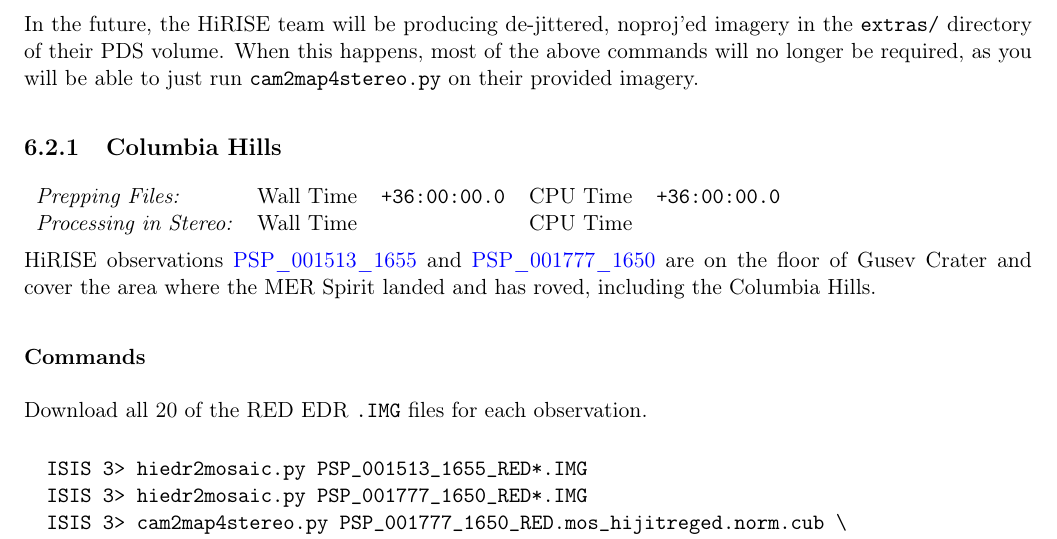
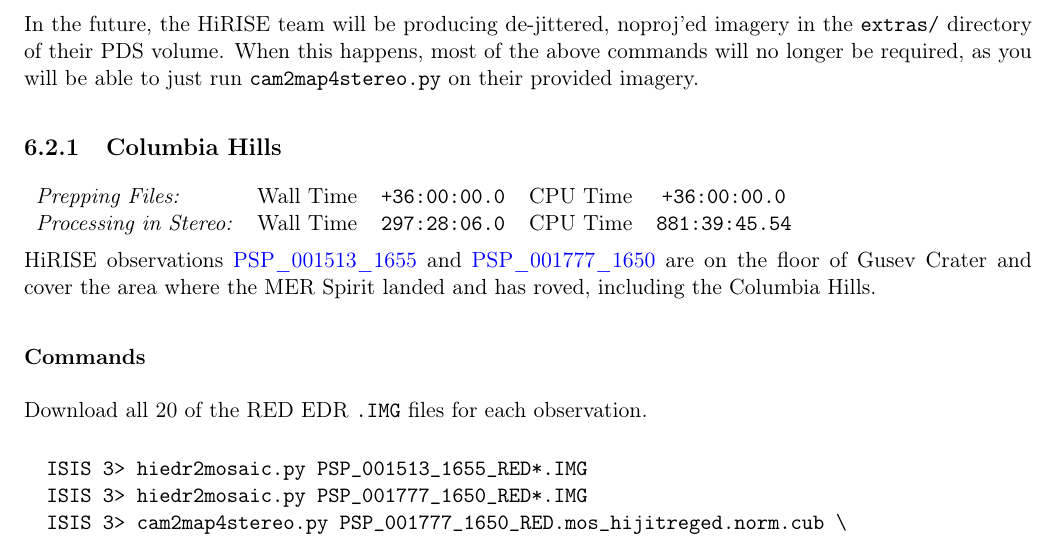
Before and after one commit to NeoGeographyToolkit/StereoPipeline, a LaTeX thesis (docs/book/asp_book.tex, which reads docs/book/examples.tex): part of page 59 of 104, cut so that both start at the same text. Compiled offline with pdfLaTeX.

Commit message:
Added time for Columbia Hills
Hooly hueka that took a long time.

```diff
--- a/docs/book/examples.tex
+++ b/docs/book/examples.tex
@@ -161,7 +161,7 @@ as you will be able to just run \texttt{cam2map4stereo.py} on their provided ima
 
 \begin{tabular}{ l r c r c}
 \textit{Prepping Files:}       & Wall Time & \texttt{+36:00:00.0} & CPU Time & \texttt{+36:00:00.0} \\
-\textit{Processing in Stereo:} & Wall Time & \texttt{} & CPU Time & \texttt{} \\
+\textit{Processing in Stereo:} & Wall Time & \texttt{297:28:06.0} & CPU Time & \texttt{881:39:45.54} \\
 \end{tabular}
 
 \ac{HiRISE} observations
```
